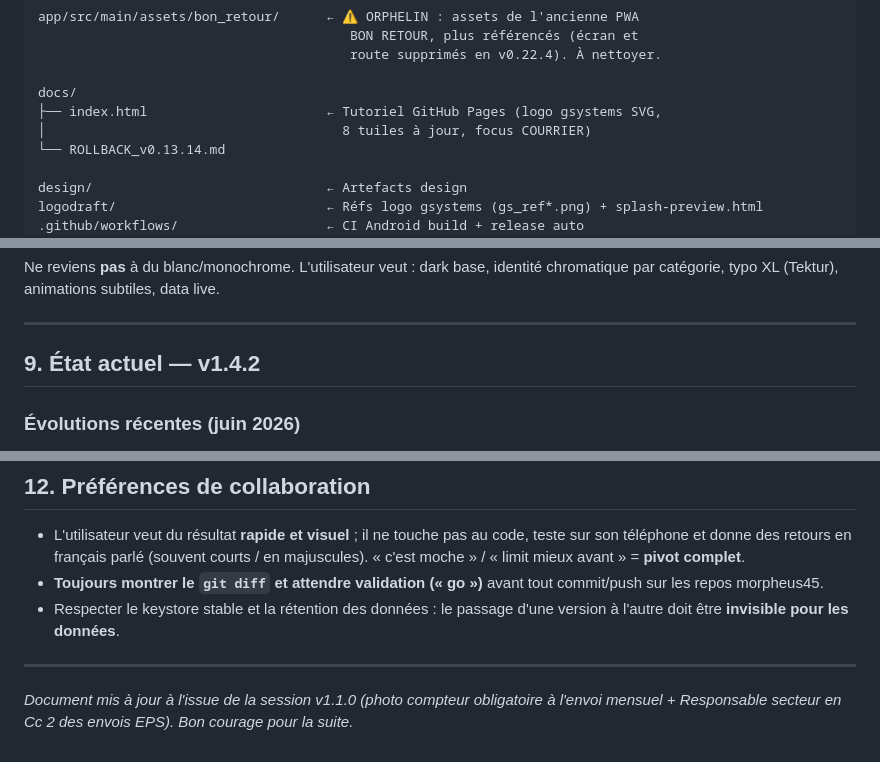
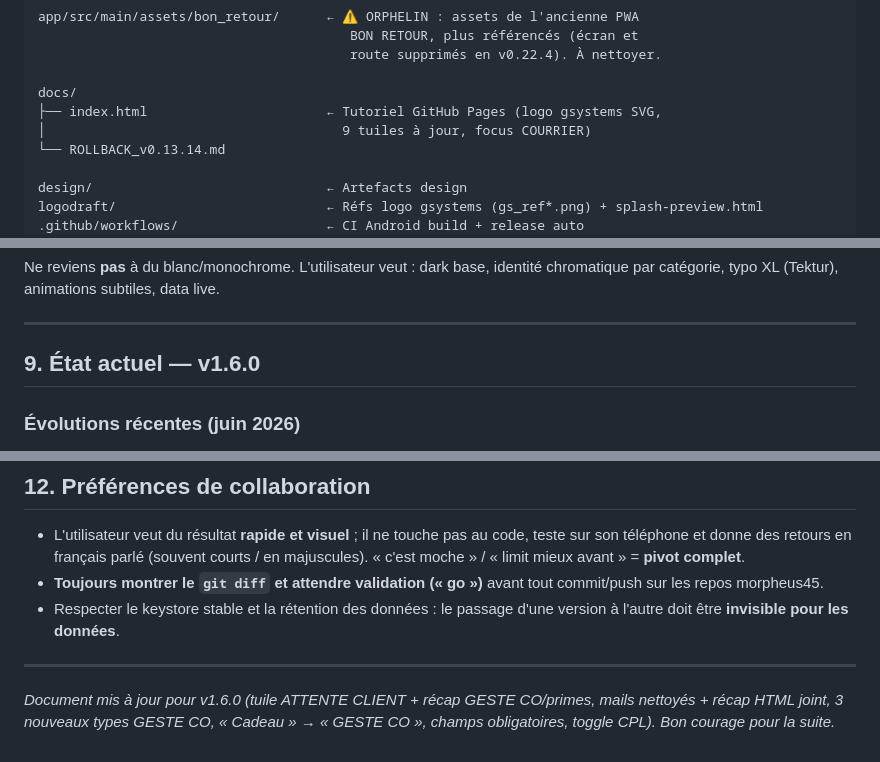
Before and after one commit to morpheus45/gsystem, a Markdown page: HANDOFF.md, 3 parts joined by grey strips. GitHub-like rendering.

```diff
--- a/HANDOFF.md
+++ b/HANDOFF.md
@@ -117,7 +123,7 @@ app/src/main/assets/bon_retour/      ← ⚠ ORPHELIN : assets de l'ancienne PWA
 
 docs/
 ├── index.html                       ← Tutoriel GitHub Pages (logo gsystems SVG,
-│                                      8 tuiles à jour, focus COURRIER)
+│                                      9 tuiles à jour, focus COURRIER)
 └── ROLLBACK_v0.13.14.md
 
 design/                              ← Artefacts design
@@ -256,7 +262,7 @@ identité chromatique par catégorie, typo XL (Tektur), animations subtiles, dat
 
 ---
 
-## 9. État actuel — v1.4.2
+## 9. État actuel — v1.6.0
 
 ### Évolutions récentes (juin 2026)
 - **v0.22.4** : tuile **02 COURRIER** (Viber « courrier ok ») ; suppression complète
@@ -390,5 +402,6 @@ identité chromatique par catégorie, typo XL (Tektur), animations subtiles, dat
 
 ---
 
-*Document mis à jour à l'issue de la session v1.1.0 (photo compteur obligatoire à
-l'envoi mensuel + Responsable secteur en Cc 2 des envois EPS). Bon courage pour la suite.*
+*Document mis à jour pour v1.6.0 (tuile ATTENTE CLIENT + récap GESTE CO/primes,
+mails nettoyés + récap HTML joint, 3 nouveaux types GESTE CO, « Cadeau » → « GESTE CO »,
+champs obligatoires, toggle CPL). Bon courage pour la suite.*
```
Also changed, not shown: other parts of HANDOFF.md (+28 -16 lines).
